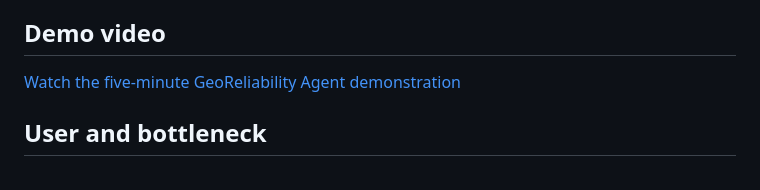
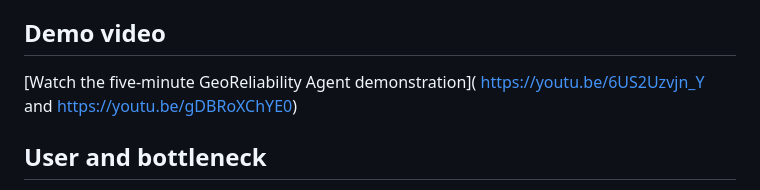
Before and after one commit to wanggiya/data-reliability-agent, a Markdown page: README.md, the part around the change. GitHub-like rendering.

Commit message:
Upload youtube link

```diff
--- a/README.md
+++ b/README.md
@@ -14,7 +14,7 @@ textures, and downloadable evidence reporting.
 
 ## Demo video
 
-[Watch the five-minute GeoReliability Agent demonstration](YOUR_VIDEO_URL)
+[Watch the five-minute GeoReliability Agent demonstration]( https://youtu.be/6US2Uzvjn_Y and https://youtu.be/gDBRoXChYE0)
 
 ## User and bottleneck
 
```
